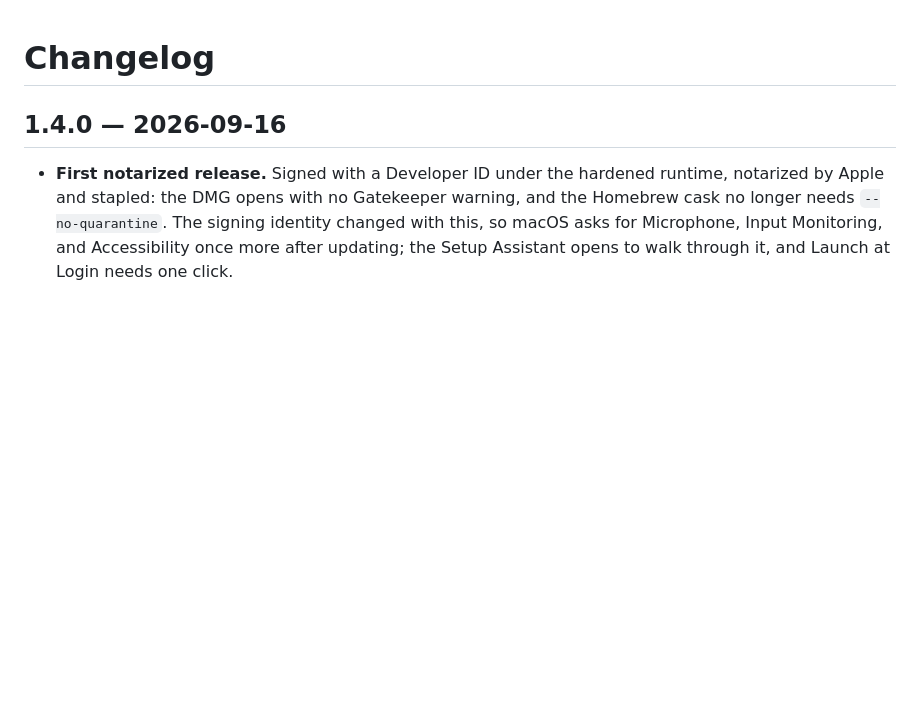
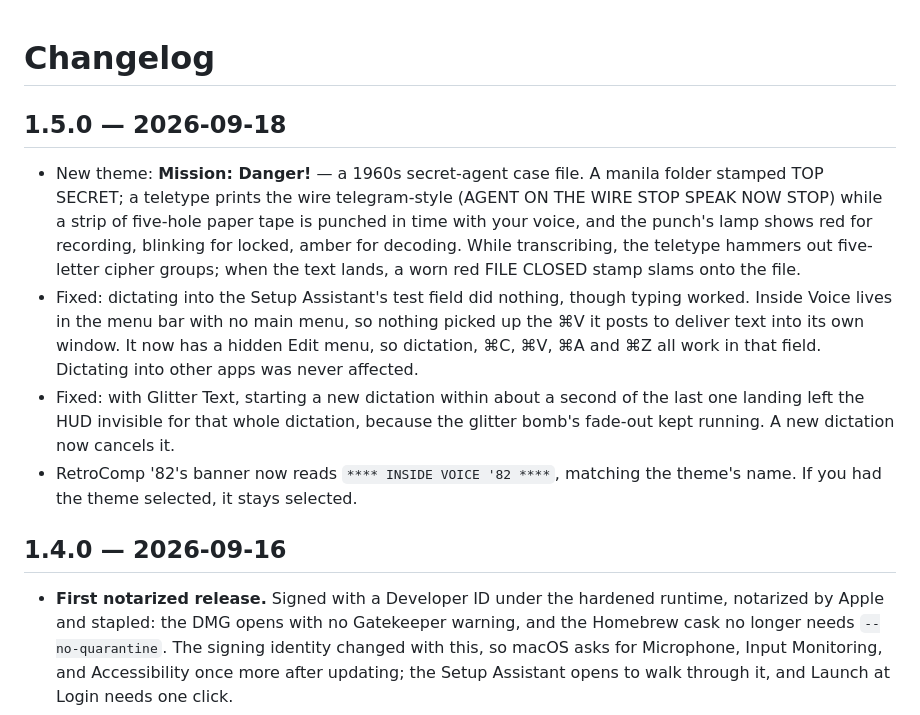
Before and after one commit to BillDX/InsideVoice, a Markdown page: CHANGELOG.md, the part around the change. GitHub-like rendering; blank space fills up the shorter version.

Commit message:
Docs for 1.5.0

```diff
--- a/CHANGELOG.md
+++ b/CHANGELOG.md
@@ -1,4 +1,25 @@
 # Changelog
+
+## 1.5.0 — 2026-09-18
+
+- New theme: **Mission: Danger!** — a 1960s secret-agent case file. A
+  manila folder stamped TOP SECRET; a teletype prints the wire
+  telegram-style (AGENT ON THE WIRE STOP SPEAK NOW STOP) while a strip of
+  five-hole paper tape is punched in time with your voice, and the punch's
+  lamp shows red for recording, blinking for locked, amber for decoding.
+  While transcribing, the teletype hammers out five-letter cipher groups;
+  when the text lands, a worn red FILE CLOSED stamp slams onto the file.
+- Fixed: dictating into the Setup Assistant's test field did nothing,
+  though typing worked. Inside Voice lives in the menu bar with no main
+  menu, so nothing picked up the ⌘V it posts to deliver text into its own
+  window. It now has a hidden Edit menu, so dictation, ⌘C, ⌘V, ⌘A and ⌘Z
+  all work in that field. Dictating into other apps was never affected.
+- Fixed: with Glitter Text, starting a new dictation within about a second
+  of the last one landing left the HUD invisible for that whole dictation,
+  because the glitter bomb's fade-out kept running. A new dictation now
+  cancels it.
+- RetroComp '82's banner now reads `**** INSIDE VOICE '82 ****`, matching
+  the theme's name. If you had the theme selected, it stays selected.
 
 ## 1.4.0 — 2026-09-16
 
```
Also changed, not shown: README.md (+3 -2 lines), USER-GUIDE.md (+3 -2 lines), docs/images/themes/c64.png (deleted), docs/images/themes/dossier.png (added), docs/images/themes/retrocomp82.png (added).
